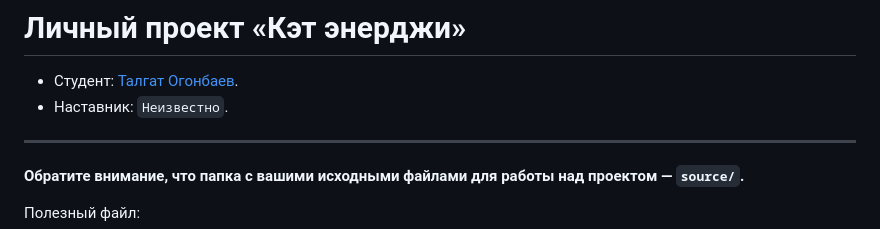
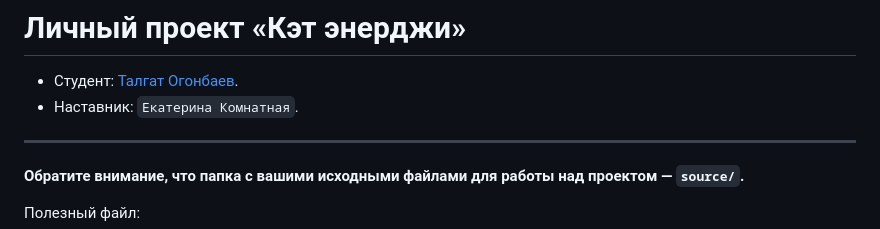
Before and after one commit to htmlacademy-adaptive/2374219-cat-energy-29, a Markdown page: Readme.md, the part around the change. Drawn GitHub-style.

Commit message:
Добавляет наставника

```diff
--- a/Readme.md
+++ b/Readme.md
@@ -1,7 +1,7 @@
 # Личный проект «Кэт энерджи»
 
 * Студент: [Талгат Огонбаев](https://up.htmlacademy.ru/adaptive/29/user/2374219).
-* Наставник: `Неизвестно`.
+* Наставник: `Екатерина Комнатная`.
 
 ---
 
```
